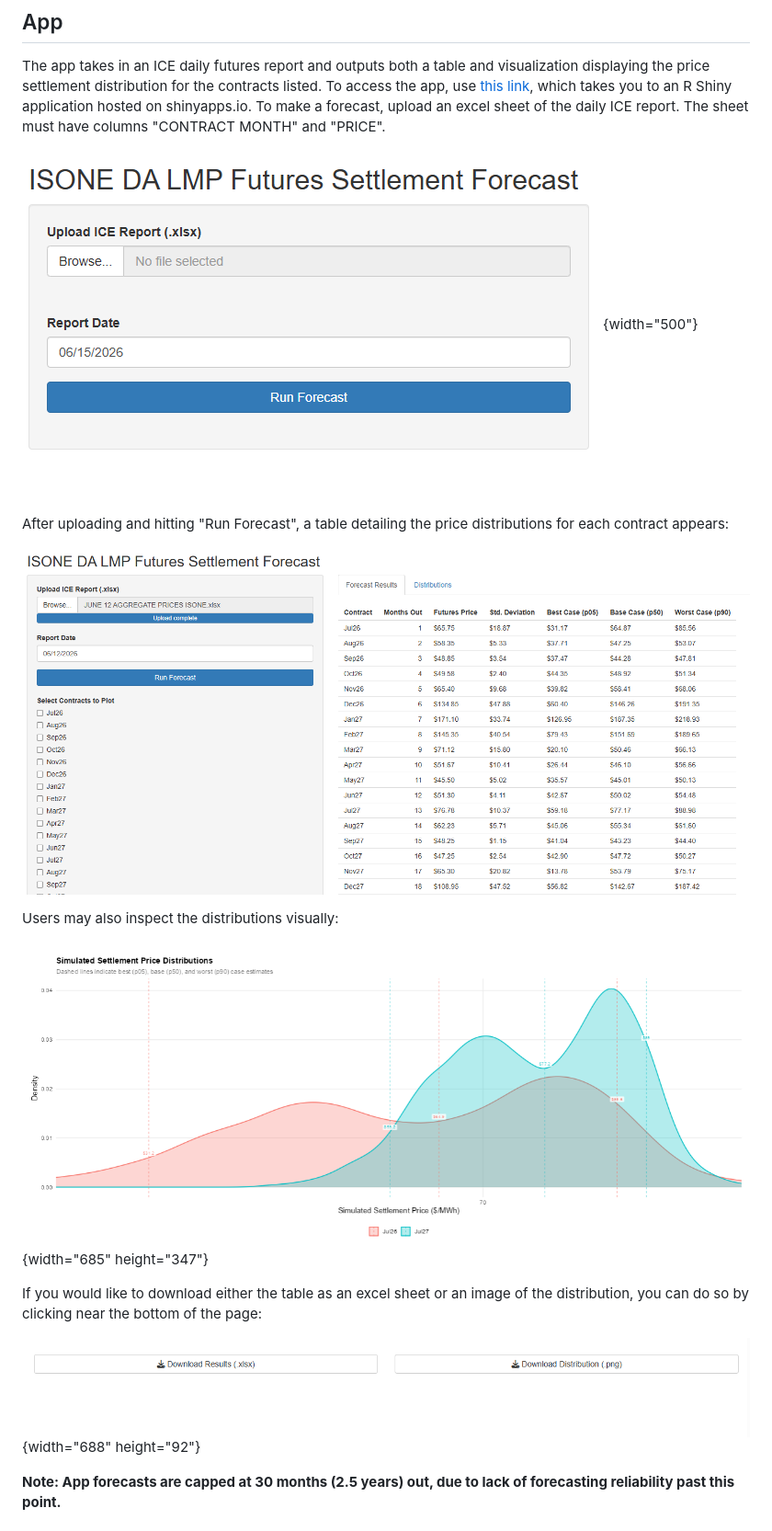
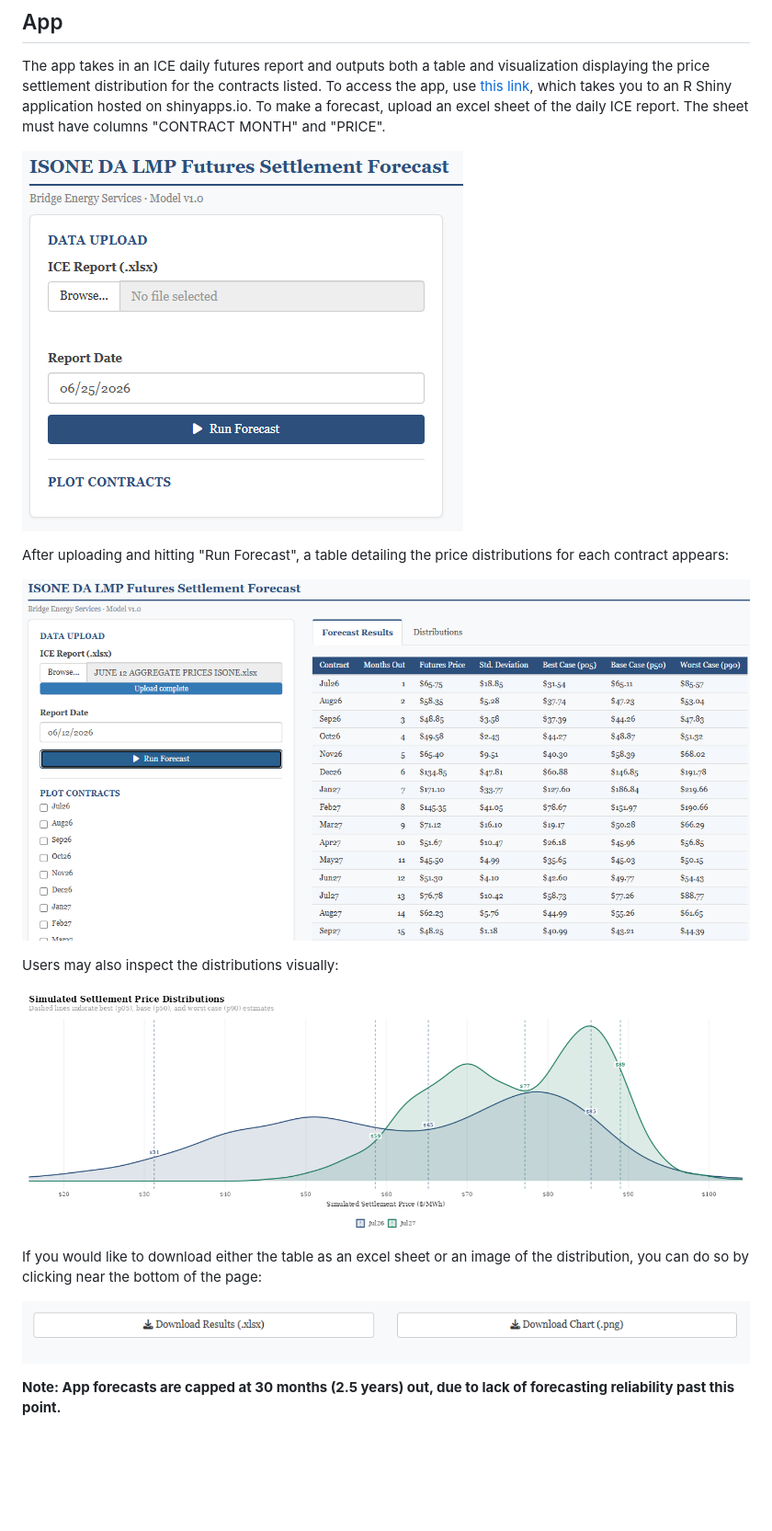
Before and after one commit to nategarozzo/BestBaseWorstModel, a Markdown page: README.md, the part around the change. Shown at 92% size. Rendered like a GitHub page; pictures changed too: images/clipboard-1576782957.png (added), images/clipboard-2384854160.png (added), images/clipboard-2990942160.png (added); blank space fills up the shorter version.

Commit message:
Updated README to include app changes

```diff
--- a/README.md
+++ b/README.md
@@ -16,19 +16,19 @@ The app is designed for users who do not have to interact with the model directl
 
 The app takes in an ICE daily futures report and outputs both a table and visualization displaying the price settlement distribution for the contracts listed. To access the app, use [this link](https://nategarozzo.shinyapps.io/isone-lmp-forecast/), which takes you to an R Shiny application hosted on shinyapps.io. To make a forecast, upload an excel sheet of the daily ICE report. The sheet must have columns "CONTRACT MONTH" and "PRICE".
 
-![](images/clipboard-132729246.png){width="500"}
+![](images/clipboard-3216206553.png)
 
 After uploading and hitting "Run Forecast", a table detailing the price distributions for each contract appears:
 
-![](images/clipboard-2548628784.png)
+![](images/clipboard-2990942160.png)
 
 Users may also inspect the distributions visually:
 
-![](images/clipboard-2186180976.png){width="685" height="347"}
+![](images/clipboard-1576782957.png)
 
 If you would like to download either the table as an excel sheet or an image of the distribution, you can do so by clicking near the bottom of the page:
 
-![](images/clipboard-3690506140.png){width="688" height="92"}
+![](images/clipboard-2384854160.png)
 
 **Note: App forecasts are capped at 30 months (2.5 years) out, due to lack of forecasting reliability past this point.**
 
```
Also changed, not shown: 1 other file.
